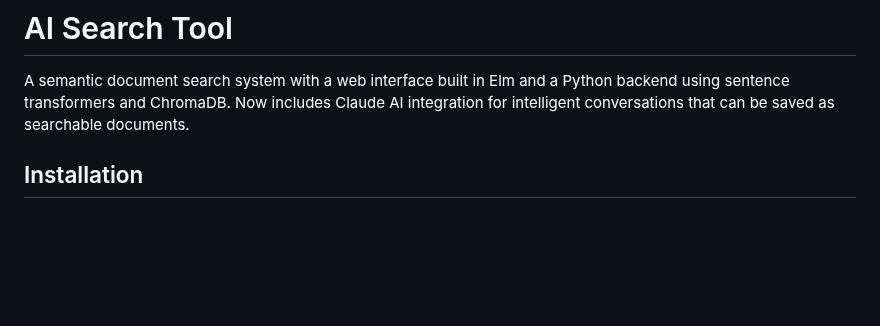
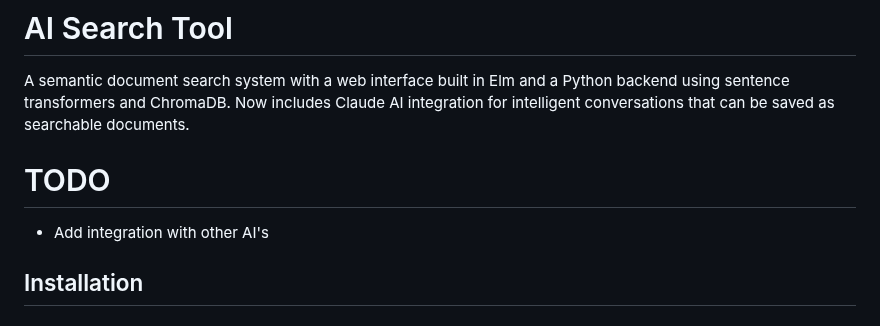
Before and after one commit to jxxcarlson/ai-search-tool, a Markdown page: README.md, the part around the change. Drawn GitHub-style; blank space fills up the shorter version.

```diff
--- a/README.md
+++ b/README.md
@@ -1,6 +1,10 @@
 # AI Search Tool
 
 A semantic document search system with a web interface built in Elm and a Python backend using sentence transformers and ChromaDB. Now includes Claude AI integration for intelligent conversations that can be saved as searchable documents.
+
+# TODO
+
+- Add integration with other AI's
 
 ## Installation
 
```
